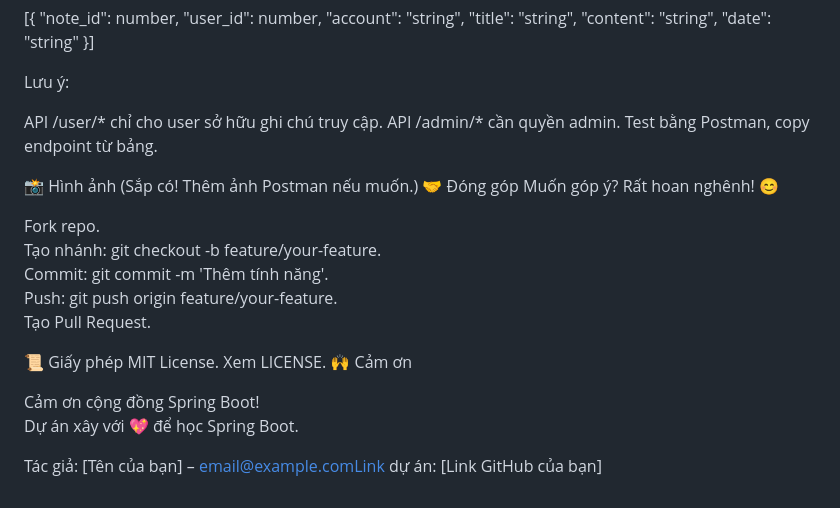
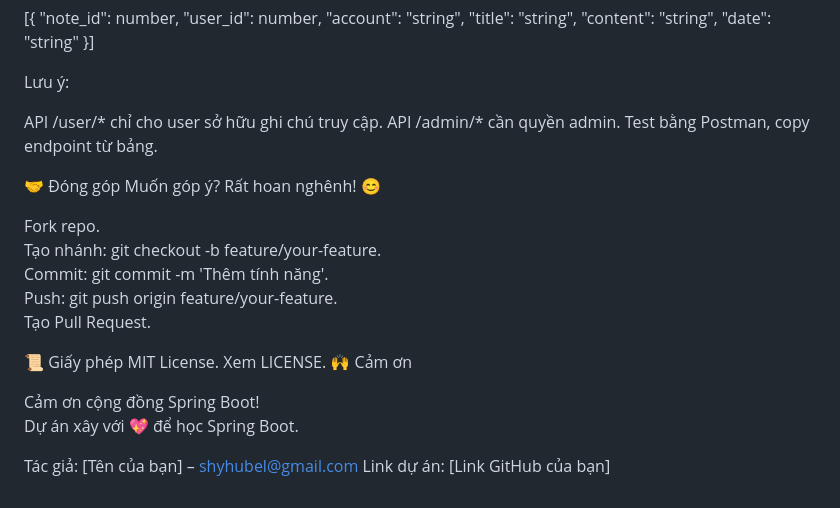
Before and after one commit to shyhubb/note, a Markdown page: README.md, the part around the change. GitHub-like rendering.

```diff
--- a/README.md
+++ b/README.md
@@ -148,8 +148,6 @@ API /user/* chỉ cho user sở hữu ghi chú truy cập.
 API /admin/* cần quyền admin.
 Test bằng Postman, copy endpoint từ bảng.
 
-📸 Hình ảnh
-(Sắp có! Thêm ảnh Postman nếu muốn.)
 🤝 Đóng góp
 Muốn góp ý? Rất hoan nghênh! 😊
 
@@ -167,4 +165,4 @@ Cảm ơn cộng đồng Spring Boot!
 Dự án xây với 💖 để học Spring Boot.
 
 
-Tác giả: [Tên của bạn] – email@example.comLink dự án: [Link GitHub của bạn]
+Tác giả: [Tên của bạn] – shyhubel@gmail.com Link dự án: [Link GitHub của bạn]
```
